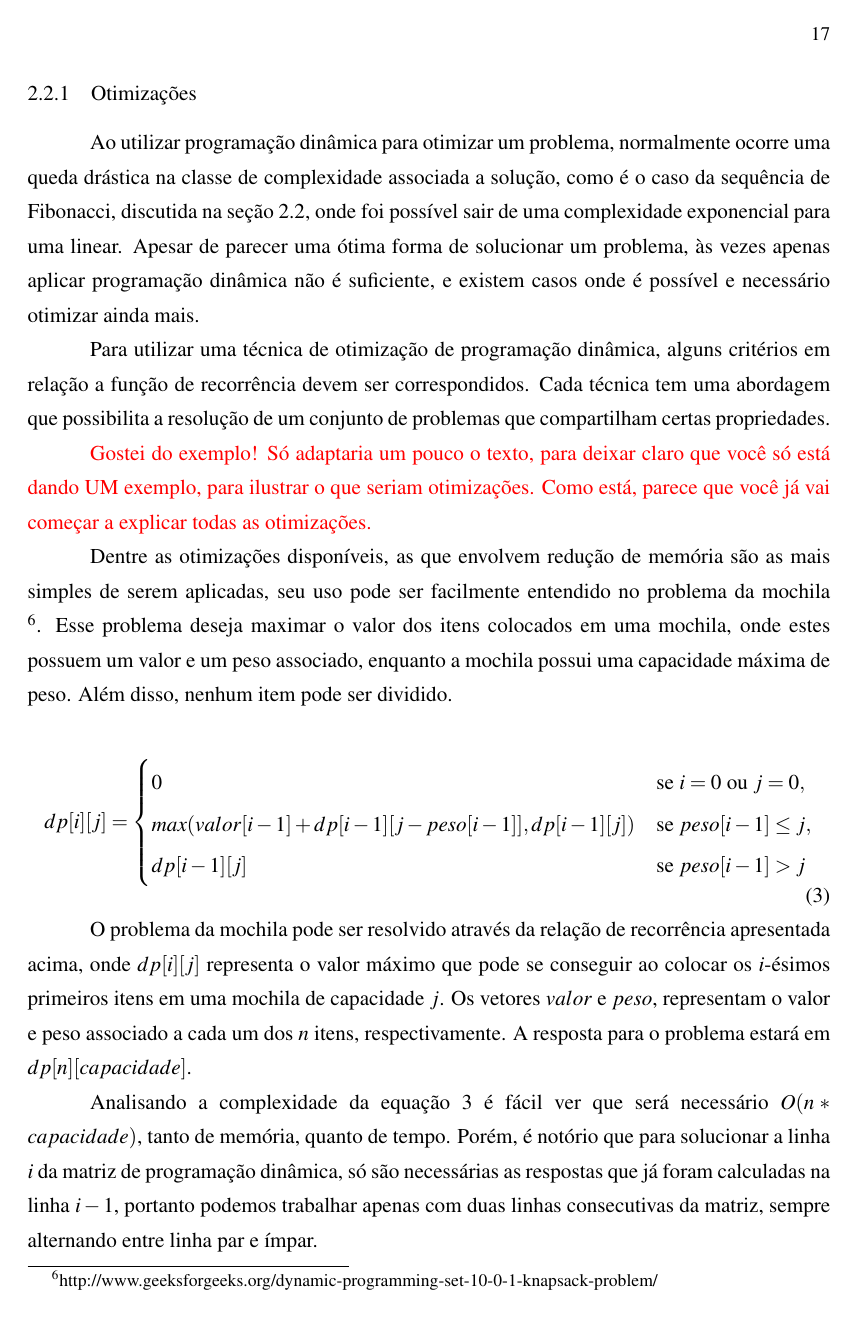
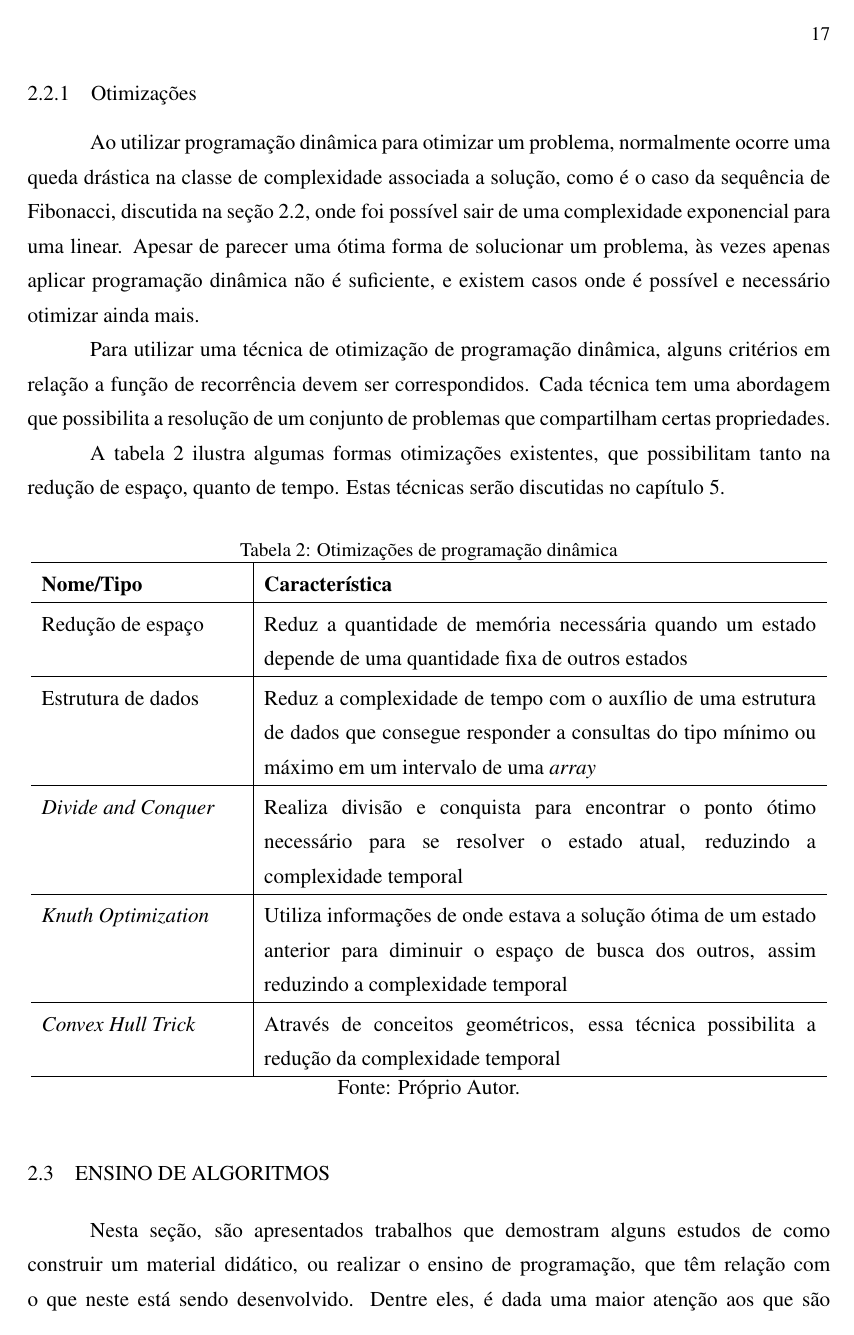
Before and after one commit to Gabriel123Duarte/TCC, a LaTeX thesis (LaTeX/indexMonografia.tex, which reads LaTeX/conteudo/fundamentacao.tex): page 20 of 29. Compiled offline with pdfLaTeX; a LaTeX package or settings file that is missing is left out.

Commit message:
Subseção 2.2.1 Otimizações

```diff
--- a/LaTeX/conteudo/fundamentacao.tex
+++ b/LaTeX/conteudo/fundamentacao.tex
@@ -122,20 +122,21 @@ Ao utilizar programação dinâmica para otimizar um problema, normalmente ocorr
 
 Para utilizar uma técnica de otimização de programação dinâmica, alguns critérios em relação a função de recorrência devem ser correspondidos. Cada técnica tem uma abordagem que possibilita a resolução de um conjunto de problemas que compartilham certas propriedades.
 
-\textcolor{red}{Gostei do exemplo! Só adaptaria um pouco o texto, para deixar claro que você só está dando UM exemplo, para ilustrar o que seriam otimizações. Como está, parece que você já vai começar a explicar todas as otimizações.}
+A tabela \ref{tab:otimizacoes} ilustra algumas formas otimizações existentes, que possibilitam tanto na redução de espaço, quanto de tempo. Estas técnicas serão discutidas no capítulo \ref{chap:desenvolvimento}.
 
-Dentre as otimizações disponíveis, as que envolvem redução de memória são as mais simples de serem aplicadas, seu uso pode ser facilmente entendido no problema da mochila \footnote{http://www.geeksforgeeks.org/dynamic-programming-set-10-0-1-knapsack-problem/}. Esse problema deseja maximar o valor dos itens colocados em uma mochila, onde estes possuem um valor e um peso associado, enquanto a mochila possui uma capacidade máxima de peso. Além disso, nenhum item pode ser dividido.
+\begin{table}[H]
+	\centering
+	\caption[Otimizações de programação dinâmica]{Otimizações de programação dinâmica}
+	\label{tab:otimizacoes}
+	\begin{tabular}{p{4cm} | p{11cm}}
+		\hline \SPACE
+		\textbf{Nome/Tipo} & \textbf{Característica} \\ \hline \SPACE
+		Redução de espaço &  Reduz a quantidade de memória necessária quando um estado depende de uma quantidade fixa de outros estados \\ \hline \SPACE
+		Estrutura de dados &  Reduz a complexidade de tempo com o auxílio de uma estrutura de dados que consegue responder a consultas do tipo mínimo ou máximo em um intervalo de uma \textit{array}  \\ \hline \SPACE
+		\textit{Divide and Conquer} & Realiza divisão e conquista para encontrar o ponto ótimo necessário para se resolver o estado atual, reduzindo a complexidade temporal \\ \hline \SPACE
+		\textit{Knuth Optimization} & Utiliza informações de onde estava a solução ótima de um estado anterior para diminuir o espaço de busca dos outros, assim reduzindo a complexidade temporal  \\ \hline \SPACE
+		\textit{Convex Hull Trick} & Através de conceitos geométricos, essa técnica possibilita a redução da complexidade temporal \\ \hline
+	\end{tabular}
 
-\begin{equation}
-dp[i][j] =
-\begin{cases}
-0 &\text{se } i = 0 \text{ ou } j = 0,\\
-max(valor[i-1] + dp[i-1][j-peso[i-1]], dp[i-1][j]) &\text{se } peso[i-1] \leq{j},\\
-dp[i-1][j] &\text{se } peso[i-1] > j
-\end{cases}
-\label{eq:knapsack}
-\end{equation}
-
-O problema da mochila pode ser resolvido através da relação de recorrência apresentada acima, onde $dp[i][j]$ representa o valor máximo que pode se conseguir ao colocar os $i$-ésimos primeiros itens em uma mochila de capacidade $j$. Os vetores $valor$ e $peso$, representam o valor e peso associado a cada um dos $n$ itens, respectivamente. A resposta para o problema estará em $dp[n][capacidade]$.
-
-Analisando a complexidade da equação \ref{eq:knapsack} é fácil ver que será necessário $O(n*capacidade)$, tanto de memória, quanto de tempo. Porém, é notório que para solucionar a linha $i$ da matriz de programação dinâmica, só são necessárias as respostas que já foram calculadas na linha $i - 1$, portanto podemos trabalhar apenas com duas linhas consecutivas da matriz, sempre alternando entre linha par e ímpar.
+	\fonte{Pr\'oprio Autor.}
+\end{table}
```
Also changed, not shown: LaTeX/conteudo/desenvolvimento.tex (+29 -6 lines), LaTeX/indexMonografia.pdf, LaTeX/conteudo/fundamentacao.tex (15 more changed lines), 5 other files.
